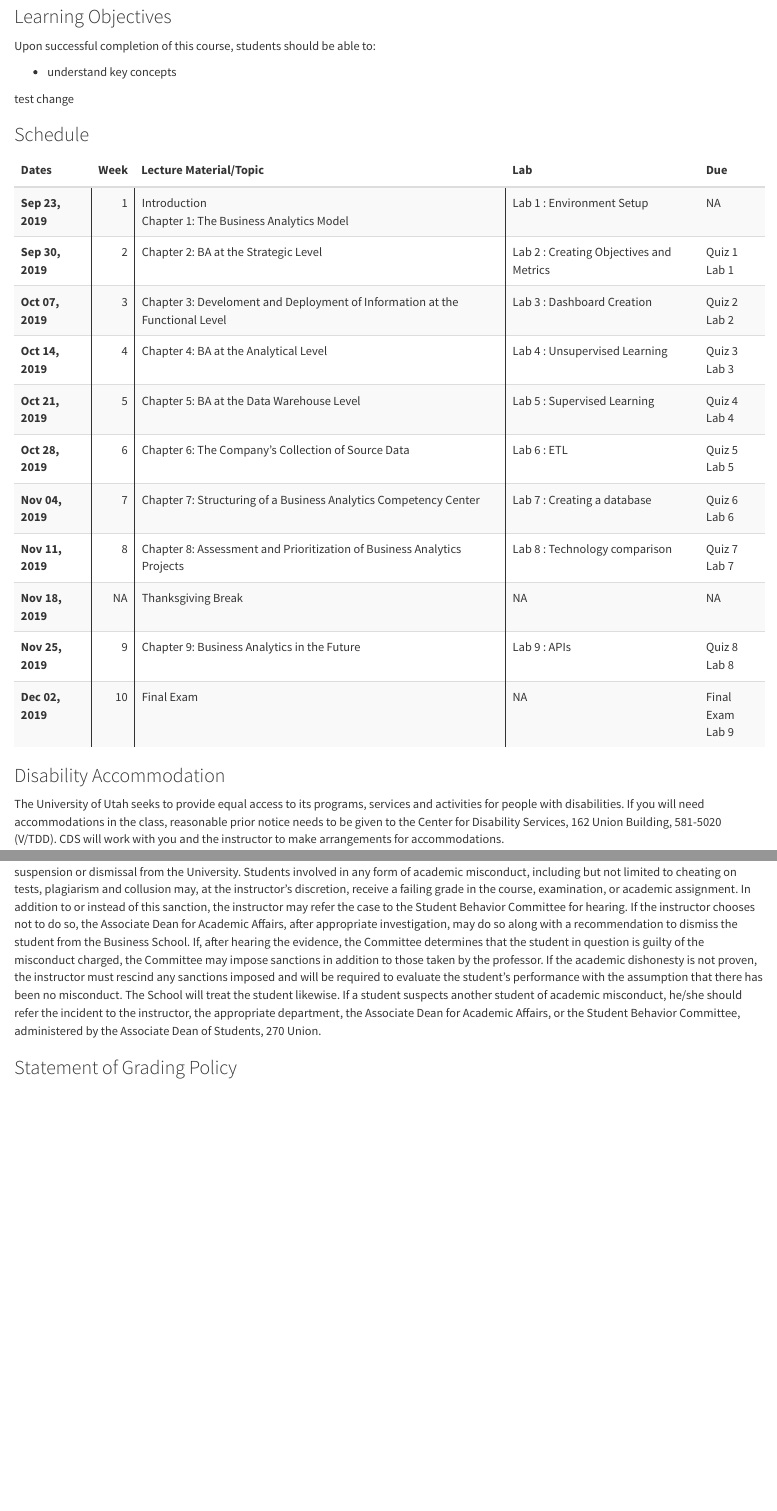
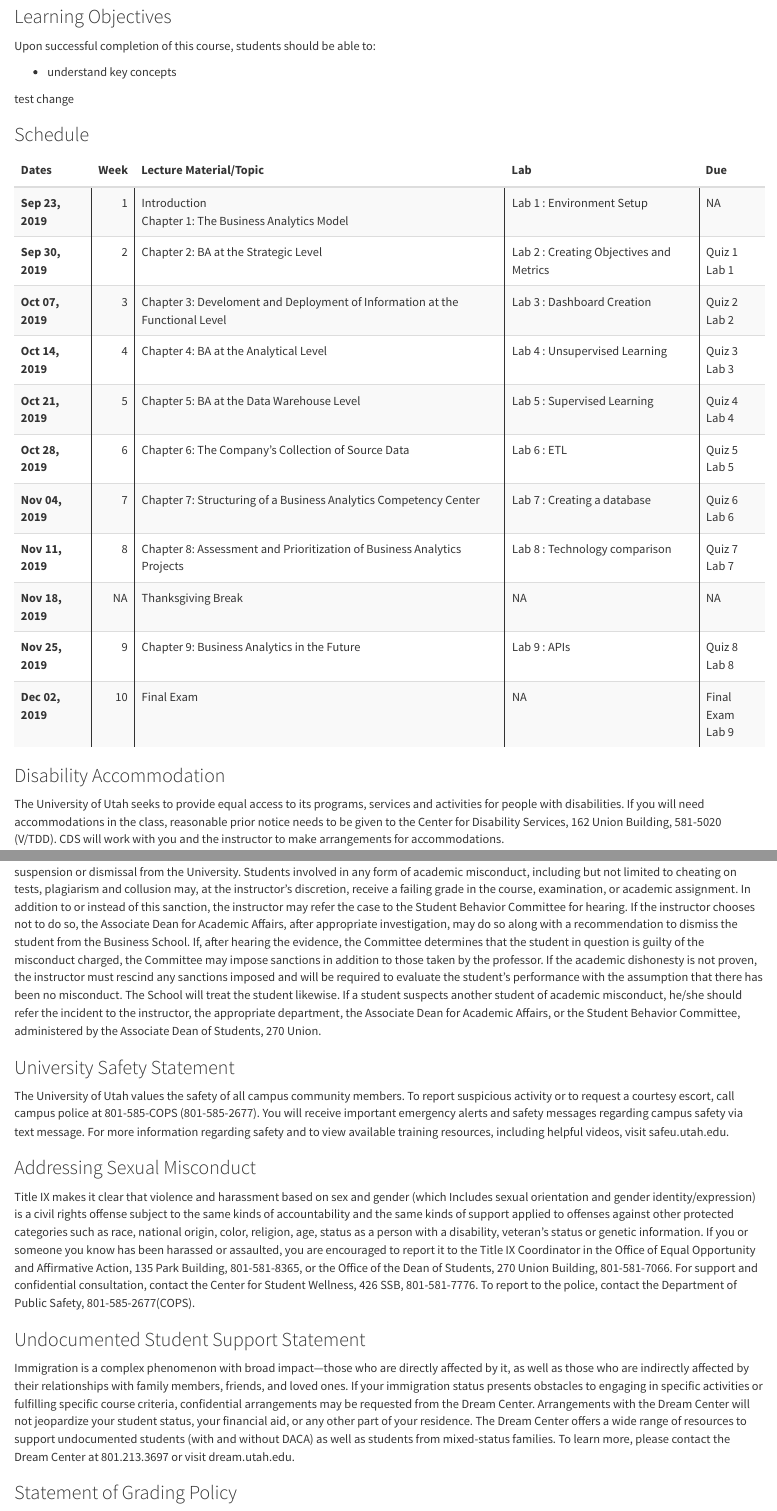
Before and after one commit to is6481/course_info, an R Markdown document (syllabus.Rmd): the page in a window 1100 px wide, from 660 px down, and a second part further down, joined at a grey line. Rendered offline with R 4.5, knitr and Pandoc, with nearby package versions.

Commit message:
Add new policies to syllabus

````diff
--- a/syllabus.Rmd
+++ b/syllabus.Rmd
@@ -59,7 +59,8 @@ knitr::kable(schedule,format='html',escape=F,col.names=c('Dates','Week','Lecture
     kable_styling(c('striped'),full_width = F,position='left') %>%
     column_spec(1, bold = T, border_right = T) %>%
     column_spec(2, bold = F, border_right = T) %>%
-    column_spec(3, bold = F, border_right = T)
+    column_spec(3, bold = F, border_right = T) %>%
+    column_spec(4, bold = F, border_right = T)
 
 ```
 
@@ -81,6 +82,16 @@ The typical sanction for a first-time academic misconduct case is a grade of -10
 ### Statement of Professional and Ethical Conduct
 Because of the importance of professional and ethical behavior in business, and its emphasis in our program, professional or academic misconduct is not tolerated in the David Eccles School of Business. Students are expected to adhere to the standards of behavior outlined in the University of Utah Code of Student Rights and Responsibilities (Policy 6-400). Students engaging in behavioral misconduct could be subject to suspension or dismissal from the University. Students involved in any form of academic misconduct, including but not limited to cheating on tests, plagiarism and collusion may, at the instructor's discretion, receive a failing grade in the course, examination, or academic assignment. In addition to or instead of this sanction, the instructor may refer the case to the Student Behavior Committee for hearing. If the instructor chooses not to do so, the Associate Dean for Academic Affairs, after appropriate investigation, may do so along with a recommendation to dismiss the student from the Business School. If, after hearing the evidence, the Committee determines that the student in question is guilty of the misconduct charged, the Committee may impose sanctions in addition to those taken by the professor. If the academic dishonesty is not proven, the instructor must rescind any sanctions imposed and will be required to evaluate the student's performance with the assumption that there has been no misconduct. The School will treat the student likewise. If a student suspects another student of academic misconduct, he/she should refer the incident to the instructor, the appropriate department, the Associate Dean for Academic Affairs, or the Student Behavior Committee, administered by the Associate Dean of Students, 270 Union.
 
+### University Safety Statement
+The University of Utah values the safety of all campus community members. To report suspicious activity or to request a courtesy escort, call campus police at 801-585-COPS (801-585-2677). You will receive important emergency alerts and safety messages regarding campus safety via text message. For more information regarding safety and to view available training resources, including helpful videos, visit safeu.utah.edu.
+
+### Addressing Sexual Misconduct
+Title IX makes it clear that violence and harassment based on sex and gender (which Includes sexual orientation and gender identity/expression) is a civil rights offense subject to the same kinds of accountability and the same kinds of support applied to offenses against other protected categories such as race, national origin, color, religion, age, status as a person with a disability, veteran’s status or genetic information.  If you or someone you know has been harassed or assaulted, you are encouraged to report it to the Title IX Coordinator in the Office of Equal Opportunity and Affirmative Action, 135 Park Building, 801-581-8365, or the Office of the Dean of Students, 270 Union Building, 801-581-7066.  For support and confidential consultation, contact the Center for Student Wellness, 426 SSB, 801-581-7776.  To report to the police, contact the Department of Public Safety, 801-585-2677(COPS).
+
+### Undocumented Student Support Statement
+Immigration is a complex phenomenon with broad impact—those who are directly affected by it, as well as those who are indirectly affected by their relationships with family members, friends, and loved ones. If your immigration status presents obstacles to engaging in specific activities or fulfilling specific course criteria, confidential arrangements may be requested from the Dream Center. Arrangements with the Dream Center will not jeopardize your student status, your financial aid, or any other part of your residence. The Dream Center offers a wide range of resources to support undocumented students (with and without DACA) as well as students from mixed-status families. To learn more, please contact the Dream Center at 801.213.3697 or visit dream.utah.edu.
+
+
 ### Statement of Grading Policy
 Grading provides feedback to students on how well they have mastered the content and learning objectives of a particular course to allow students to capitalize on strengths and work to improve weaknesses through future courses of action. The DESB grading policy is intended to ensure grades offer reliable feedback regarding student performance, and to ensure fairness and consistency across the School. The faculty member is responsible for arriving at a grade for each student that the faculty member believes appropriately reflects the student's mastery of the course material and learning objectives. The faculty member will then consider the class' overall performance in terms of School guidelines. These guidelines are provided to ensure that grading, on average for the School as a whole, is sustained at a reasonable level over time. The guidelines are as follows:
 
````
